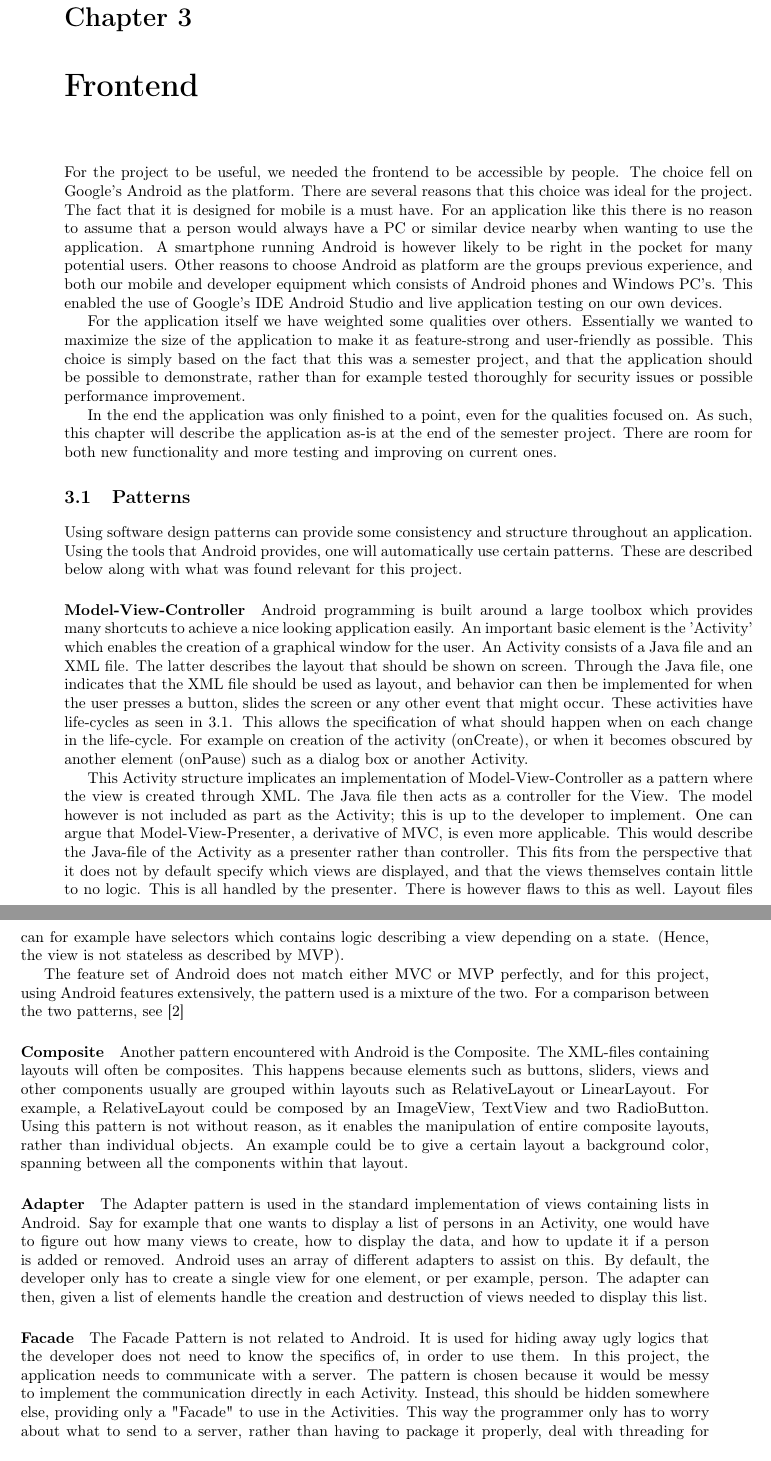
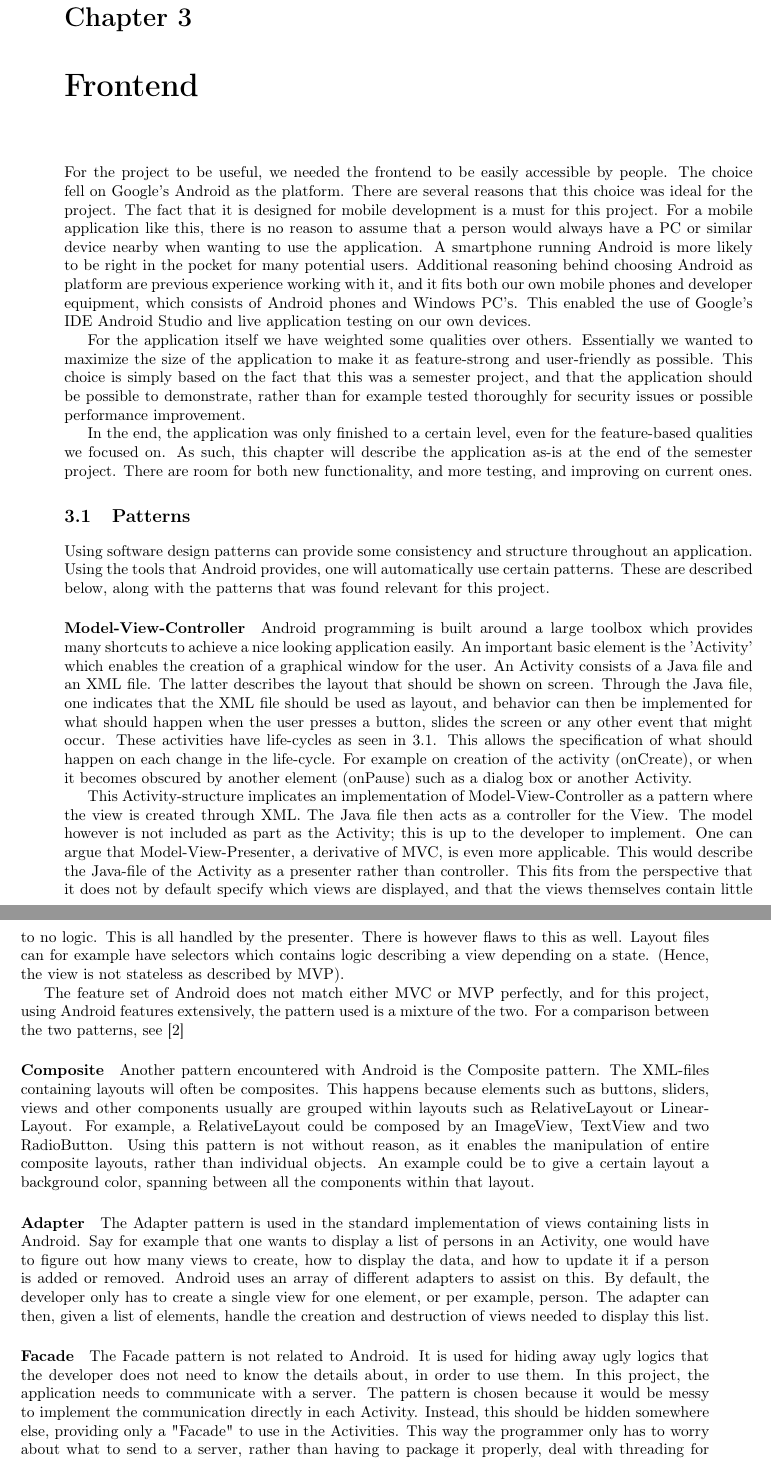
Before and after one commit to RevBlood/sw8rapport, a LaTeX thesis (report/main.tex, which reads report/Content/Frontend/patterns.tex, report/Content/frontend.tex): two parts of pages 27 and 28 of 64, joined at a grey line, cut so that both start at the same text. Compiled offline with pdfLaTeX.

Commit message:
rettelser

```diff
--- a/report/Content/Frontend/patterns.tex
+++ b/report/Content/Frontend/patterns.tex
@@ -1,23 +1,23 @@
 \section{Patterns}
 \label{sec:patterns}
 
-Using software design patterns can provide some consistency and structure throughout an application. Using the tools that Android provides, one will automatically use certain patterns. These are described below along with what was found relevant for this project.
+Using software design patterns can provide some consistency and structure throughout an application. Using the tools that Android provides, one will automatically use certain patterns. These are described below, along with the patterns that was found relevant for this project.
 
 \paragraph{Model-View-Controller}
-Android programming is built around a large toolbox which provides many shortcuts to achieve a nice looking application easily. An important basic element is the 'Activity' which enables the creation of a graphical window for the user. An Activity consists of a Java file and an XML file. The latter describes the layout that should be shown on screen. Through the Java file, one indicates that the XML file should be used as layout, and behavior can then be implemented for when the user presses a button, slides the screen or any other event that might occur. These activities have life-cycles as seen in \ref{fig:lifecycle}. This allows the specification of what should happen when on each change in the life-cycle. For example on creation of the activity (onCreate), or when it becomes obscured by another element (onPause) such as a dialog box or another Activity.
+Android programming is built around a large toolbox which provides many shortcuts to achieve a nice looking application easily. An important basic element is the 'Activity' which enables the creation of a graphical window for the user. An Activity consists of a Java file and an XML file. The latter describes the layout that should be shown on screen. Through the Java file, one indicates that the XML file should be used as layout, and behavior can then be implemented for what should happen when the user presses a button, slides the screen or any other event that might occur. These activities have life-cycles as seen in \ref{fig:lifecycle}. This allows the specification of what should happen on each change in the life-cycle. For example on creation of the activity (onCreate), or when it becomes obscured by another element (onPause) such as a dialog box or another Activity.
 
-This Activity structure implicates an implementation of Model-View-Controller as a pattern where the view is created through XML. The Java file then acts as a controller for the View. The model however is not included as part as the Activity; this is up to the developer to implement. One can argue that Model-View-Presenter, a derivative of MVC, is even more applicable. This would describe the Java-file of the Activity as a presenter rather than controller. This fits from the perspective that it does not by default specify which views are displayed, and that the views themselves contain little to no logic. This is all handled by the presenter. There is however flaws to this as well. Layout files can for example have selectors which contains logic describing a view depending on a state. (Hence, the view is not stateless as described by MVP).
+This Activity-structure implicates an implementation of Model-View-Controller as a pattern where the view is created through XML. The Java file then acts as a controller for the View. The model however is not included as part as the Activity; this is up to the developer to implement. One can argue that Model-View-Presenter, a derivative of MVC, is even more applicable. This would describe the Java-file of the Activity as a presenter rather than controller. This fits from the perspective that it does not by default specify which views are displayed, and that the views themselves contain little to no logic. This is all handled by the presenter. There is however flaws to this as well. Layout files can for example have selectors which contains logic describing a view depending on a state. (Hence, the view is not stateless as described by MVP).
 
 The feature set of Android does not match either MVC or MVP perfectly, and for this project, using Android features extensively, the pattern used is a mixture of the two. For a comparison between the two patterns, see \citep{MVC_MVP}
 
 \paragraph{Composite}
-Another pattern encountered with Android is the Composite. The XML-files containing layouts will often be composites. This happens because elements such as buttons, sliders, views and other components usually are grouped within layouts such as RelativeLayout or LinearLayout. For example, a RelativeLayout could be composed by an ImageView, TextView and two RadioButton. Using this pattern is not without reason, as it enables the manipulation of entire composite layouts, rather than individual objects. An example could be to give a certain layout a background color, spanning between all the components within that layout.
+Another pattern encountered with Android is the Composite pattern. The XML-files containing layouts will often be composites. This happens because elements such as buttons, sliders, views and other components usually are grouped within layouts such as RelativeLayout or LinearLayout. For example, a RelativeLayout could be composed by an ImageView, TextView and two RadioButton. Using this pattern is not without reason, as it enables the manipulation of entire composite layouts, rather than individual objects. An example could be to give a certain layout a background color, spanning between all the components within that layout.
 
 \paragraph{Adapter}
-The Adapter pattern is used in the standard implementation of views containing lists in Android. Say for example that one wants to display a list of persons in an Activity, one would have to figure out how many views to create, how to display the data, and how to update it if a person is added or removed. Android uses an array of different adapters to assist on this. By default, the developer only has to create a single view for one element, or per example, person. The adapter can then, given a list of elements handle the creation and destruction of views needed to display this list.
+The Adapter pattern is used in the standard implementation of views containing lists in Android. Say for example that one wants to display a list of persons in an Activity, one would have to figure out how many views to create, how to display the data, and how to update it if a person is added or removed. Android uses an array of different adapters to assist on this. By default, the developer only has to create a single view for one element, or per example, person. The adapter can then, given a list of elements, handle the creation and destruction of views needed to display this list.
 
 \paragraph{Facade}
-The Facade Pattern is not related to Android. It is used for hiding away ugly logics that the developer does not need to know the specifics of, in order to use them. In this project, the application needs to communicate with a server. The pattern is chosen because it would be messy to implement the communication directly in each Activity. Instead, this should be hidden somewhere else, providing only a "Facade" to use in the Activities. This way the programmer only has to worry about what to send to a server, rather than having to package it properly, deal with threading for network communication, or disassembling responses from the server.
+The Facade pattern is not related to Android. It is used for hiding away ugly logics that the developer does not need to know the details about, in order to use them. In this project, the application needs to communicate with a server. The pattern is chosen because it would be messy to implement the communication directly in each Activity. Instead, this should be hidden somewhere else, providing only a "Facade" to use in the Activities. This way the programmer only has to worry about what to send to a server, rather than having to package it properly, deal with threading for network communication, or disassembling responses from the server.
 
 \begin{figure}[H]
 	\centering
--- a/report/Content/frontend.tex
+++ b/report/Content/frontend.tex
@@ -1,11 +1,11 @@
 \chapter{Frontend}
 \label{chap:frontend}
 
-For the project to be useful, we needed the frontend to be accessible by people. The choice fell on Google's Android as the platform. There are several reasons that this choice was ideal for the project. The fact that it is designed for mobile is a must have. For an application like this there is no reason to assume that a person would always have a PC or similar device nearby when wanting to use the application. A smartphone running Android is however likely to be right in the pocket for many potential users. Other reasons to choose Android as platform are the groups previous experience, and both our mobile and developer equipment which consists of Android phones and Windows PC's. This enabled the use of Google's IDE Android Studio and live application testing on our own devices.
+For the project to be useful, we needed the frontend to be easily accessible by people. The choice fell on Google's Android as the platform. There are several reasons that this choice was ideal for the project. The fact that it is designed for mobile development is a must for this project. For a mobile application like this, there is no reason to assume that a person would always have a PC or similar device nearby when wanting to use the application. A smartphone running Android is more likely to be right in the pocket for many potential users. Additional reasoning behind choosing Android as platform are previous experience working with it, and it fits both our own mobile phones and developer equipment, which consists of Android phones and Windows PC's. This enabled the use of Google's IDE Android Studio and live application testing on our own devices.
 
 For the application itself we have weighted some qualities over others. Essentially we wanted to maximize the size of the application to make it as feature-strong and user-friendly as possible. This choice is simply based on the fact that this was a semester project, and that the application should be possible to demonstrate, rather than for example tested thoroughly for security issues or possible performance improvement.
 
-In the end the application was only finished to a point, even for the qualities focused on. As such, this chapter will describe the application as-is at the end of the semester project. There are room for both new functionality and more testing and improving on current ones.
+In the end, the application was only finished to a certain level, even for the feature-based qualities we focused on. As such, this chapter will describe the application as-is at the end of the semester project. There are room for both new functionality, and more testing, and improving on current ones.
 
 \input{Content/Frontend/patterns}
 \input{Content/Frontend/datamanagement}
```
